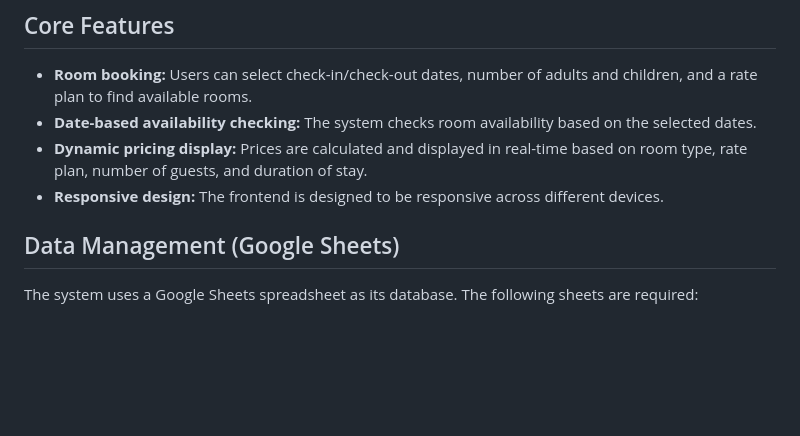
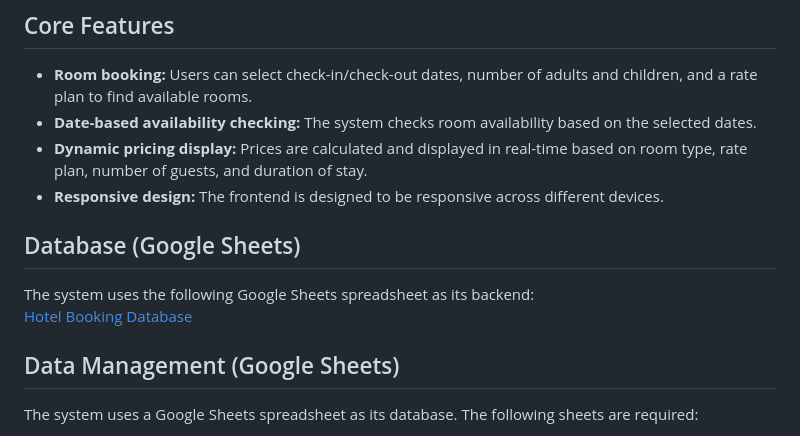
Before and after one commit to Nithiya7105/Hotel-Booking-System, a Markdown page: README.md, the part around the change. GitHub-like rendering; blank space fills up the shorter version.

Commit message:
docs(readme): add Google Sheets database link

```diff
--- a/README.md
+++ b/README.md
@@ -8,6 +8,11 @@ This is a simple hotel booking system that uses a Google Sheets spreadsheet as i
 *   **Date-based availability checking:** The system checks room availability based on the selected dates.
 *   **Dynamic pricing display:** Prices are calculated and displayed in real-time based on room type, rate plan, number of guests, and duration of stay.
 *   **Responsive design:** The frontend is designed to be responsive across different devices.
+
+## Database (Google Sheets)
+
+The system uses the following Google Sheets spreadsheet as its backend:
+[Hotel Booking Database](https://docs.google.com/spreadsheets/d/1TmR9kC-Wc83Zw0kWRmC_oWcH0q33W7K1M6XvxaaiDps/edit?gid=768194239#gid=768194239)
 
 ## Data Management (Google Sheets)
 
```
